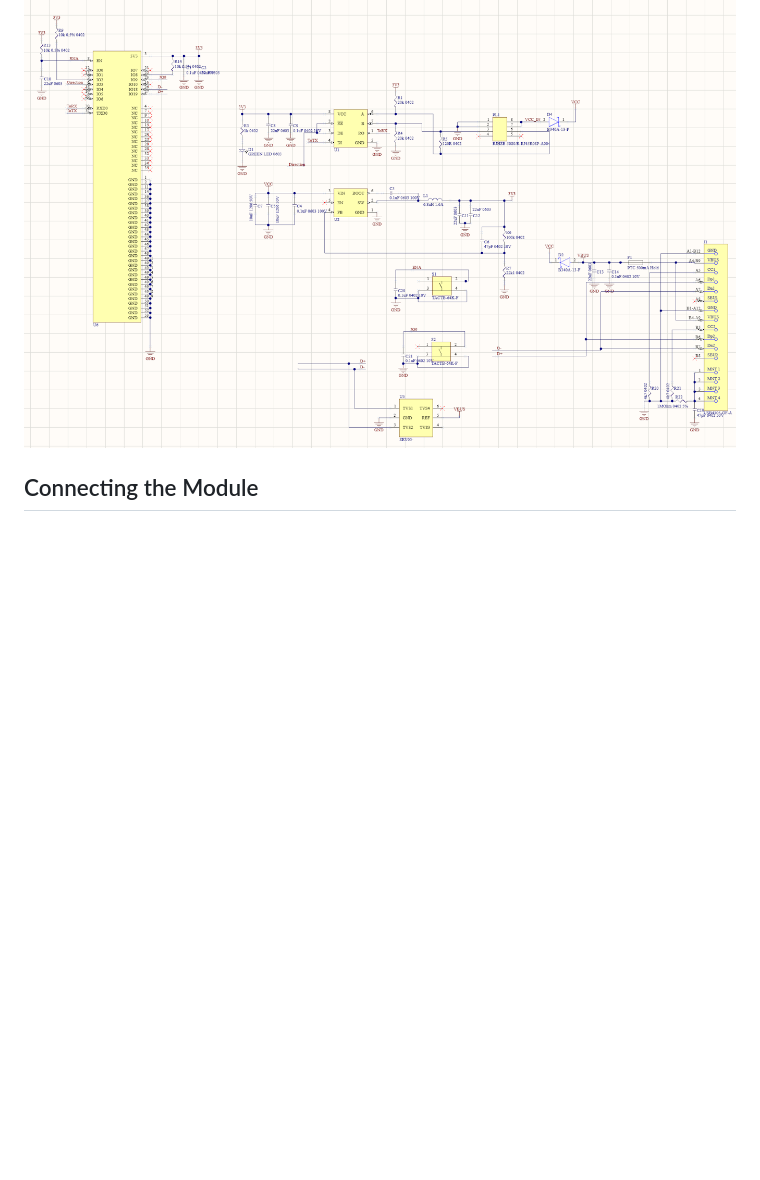
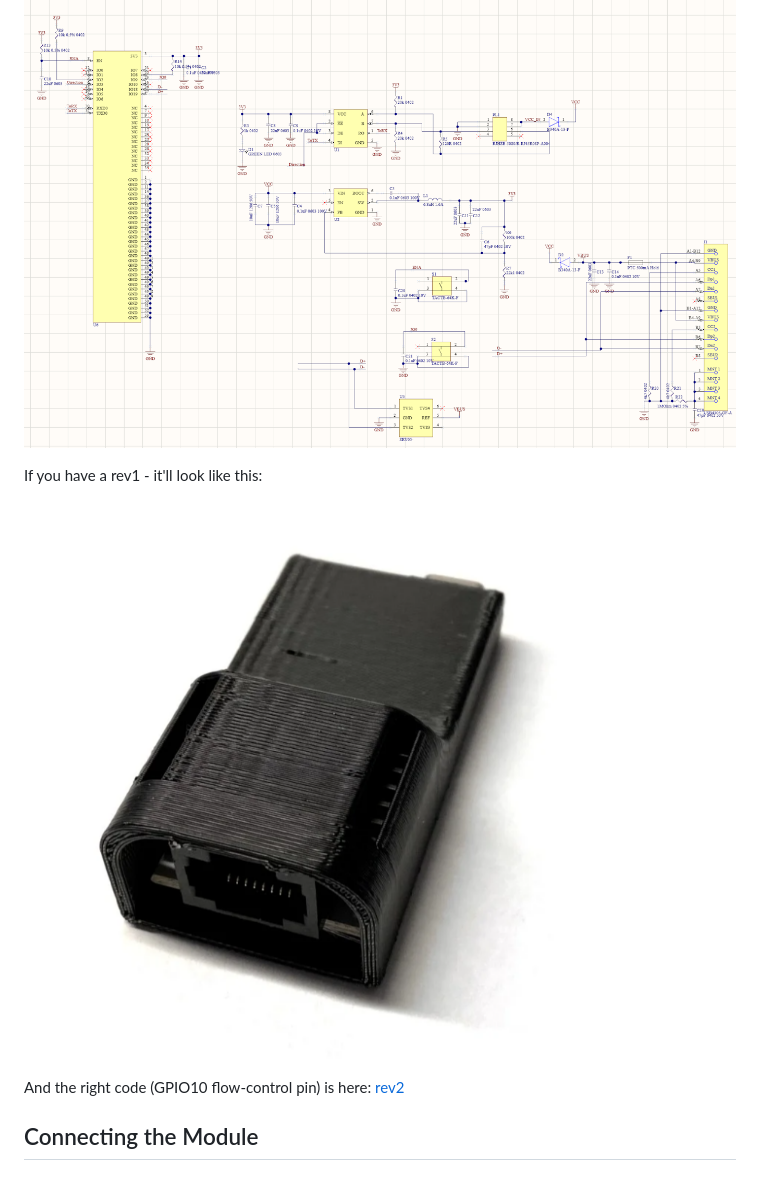
Before and after one commit to nic6911/ESP32_Modbus_Module, a Markdown page: README.md, the part around the change. Rendered like a GitHub page; pictures changed too: case/case_rev1.png (added); blank space fills up the shorter version.

Commit message:
update of readme

```diff
--- a/README.md
+++ b/README.md
@@ -42,6 +42,12 @@ If you have a rev2 - it'll look like this:
 ![Topview](/electronics/top_rev2.png)
 
 ![Schematic](/electronics/schematicsC3_Rev2.png)
+
+If you have a rev1 - it'll look like this:
+
+![Case](/case/case_rev1.png)
+
+And the right code (GPIO10 flow-control pin) is here: [rev2](esphome_example_code/rev1)
 
 ## Connecting the Module
 
```
